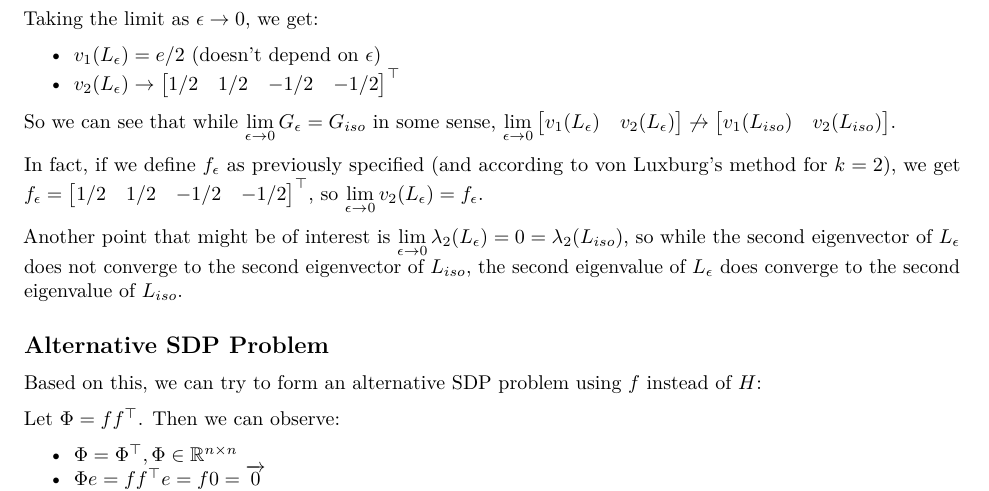
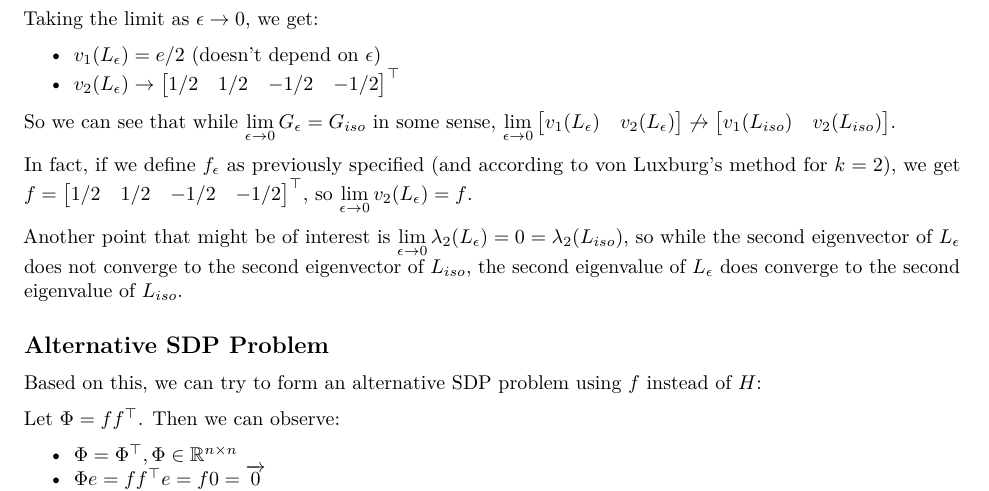
Before and after one commit to johneverettkoo/ratio-cut, an R Markdown document (kmeans-sdp.Rmd): part of page 10 of 11, cut so that both start at the same text. The pictures show the output file kmeans-sdp.pdf that the author committed with the source.

Commit message:
fixed typo

```diff
--- a/kmeans-sdp.Rmd
+++ b/kmeans-sdp.Rmd
@@ -571,8 +571,8 @@ $\lim\limits_{\epsilon \to 0}
 
 In fact, if we define $f_\epsilon$ as previously specified (and according to
 von Luxburg's method for $k = 2$), we get
-$f_\epsilon = \begin{bmatrix} 1/2 & 1/2 & -1/2 & -1/2 \end{bmatrix}^\top$, so
-$\lim\limits_{\epsilon \to 0} v_2(L_\epsilon) = f_\epsilon$.
+$f = \begin{bmatrix} 1/2 & 1/2 & -1/2 & -1/2 \end{bmatrix}^\top$, so
+$\lim\limits_{\epsilon \to 0} v_2(L_\epsilon) = f$.
 
 Another point that might be of interest is
 $\lim\limits_{\epsilon \to 0} \lambda_2(L_\epsilon) = 0 = \lambda_2(L_{iso})$,
```
Also changed, not shown: kmeans-sdp.pdf.
